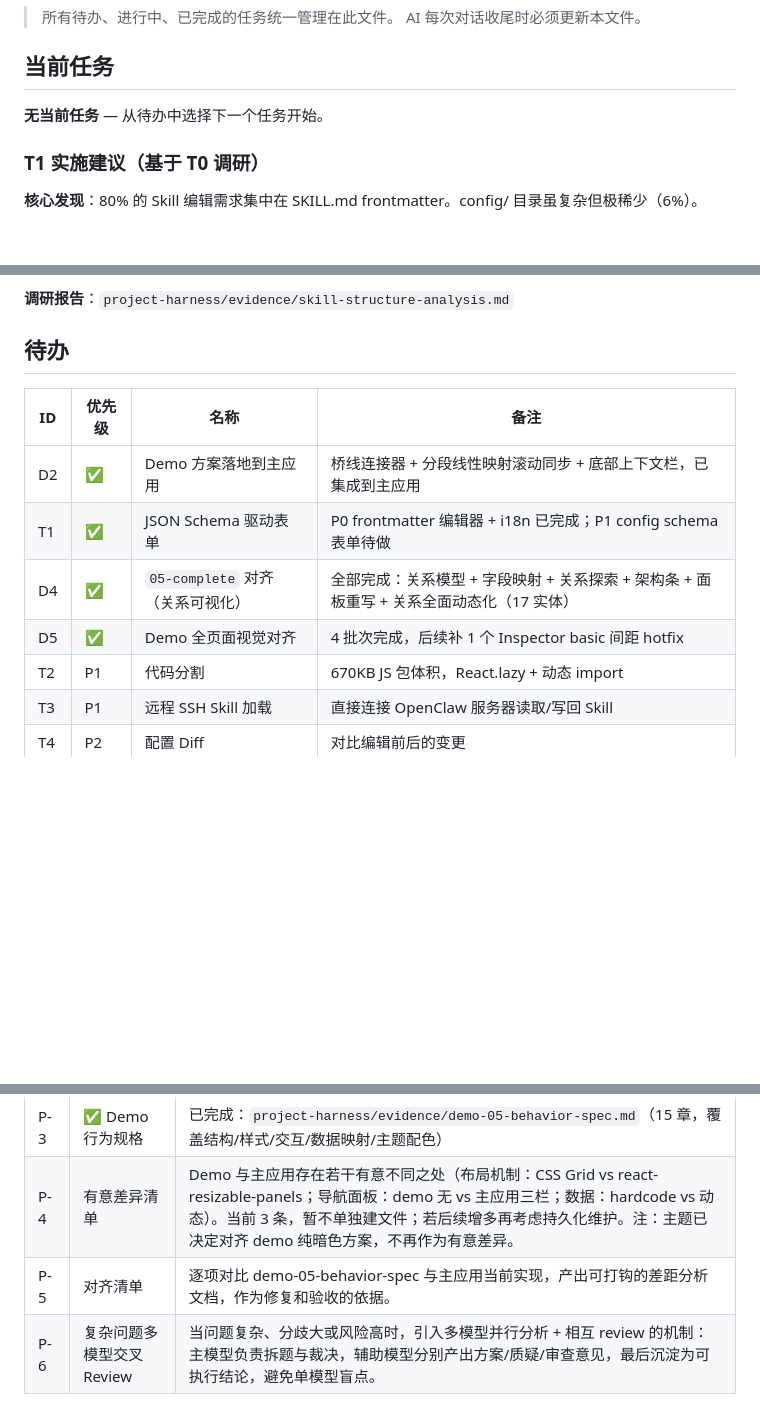
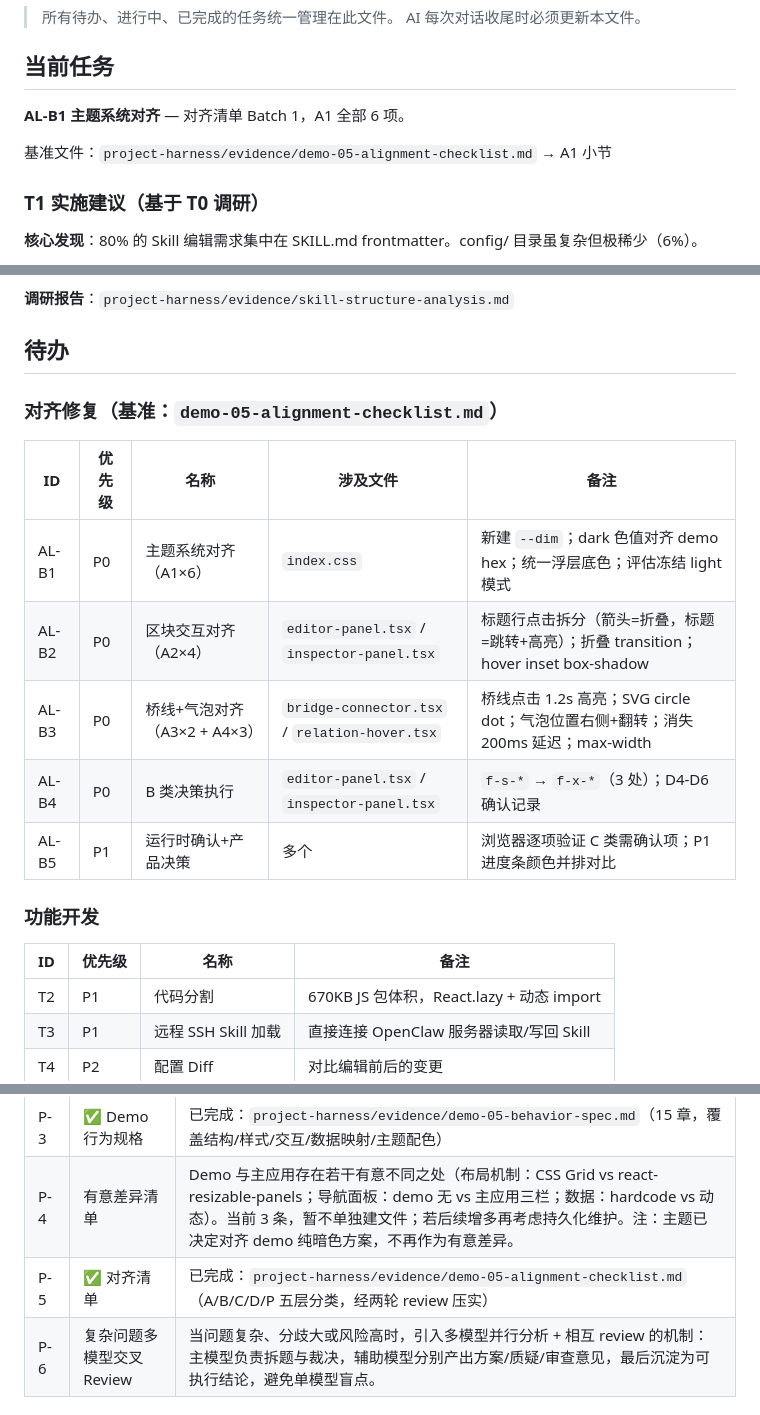
Before and after one commit to cypsh1/SkillForge, a Markdown page: project-harness/workflow/backlog.md, 3 parts joined by grey strips. Rendered like a GitHub page; blank space fills up the shorter version.

```diff
--- a/project-harness/workflow/backlog.md
+++ b/project-harness/workflow/backlog.md
@@ -12,7 +12,9 @@ last_updated: 2026-04-07
 
 ## 当前任务
 
-**无当前任务** — 从待办中选择下一个任务开始。
+**AL-B1 主题系统对齐** — 对齐清单 Batch 1，A1 全部 6 项。
+
+基准文件：`project-harness/evidence/demo-05-alignment-checklist.md` → A1 小节
 
 ### T1 实施建议（基于 T0 调研）
 
@@ -30,13 +32,20 @@ last_updated: 2026-04-07
 
 ## 待办
 
+### 对齐修复（基准：`demo-05-alignment-checklist.md`）
+
+| ID | 优先级 | 名称 | 涉及文件 | 备注 |
+|---|---|---|---|---|
+| AL-B1 | P0 | 主题系统对齐（A1×6） | `index.css` | 新建 `--dim`；dark 色值对齐 demo hex；统一浮层底色；评估冻结 light 模式 |
+| AL-B2 | P0 | 区块交互对齐（A2×4） | `editor-panel.tsx` / `inspector-panel.tsx` | 标题行点击拆分（箭头=折叠，标题=跳转+高亮）；折叠 transition；hover inset box-shadow |
+| AL-B3 | P0 | 桥线+气泡对齐（A3×2 + A4×3） | `bridge-connector.tsx` / `relation-hover.tsx` | 桥线点击 1.2s 高亮；SVG circle dot；气泡位置右侧+翻转；消失 200ms 延迟；max-width |
+| AL-B4 | P0 | B 类决策执行 | `editor-panel.tsx` / `inspector-panel.tsx` | `f-s-*` → `f-x-*`（3 处）；D4-D6 确认记录 |
+| AL-B5 | P1 | 运行时确认+产品决策 | 多个 | 浏览器逐项验证 C 类需确认项；P1 进度条颜色并排对比 |
+
+### 功能开发
 
 | ID  | 优先级 | 名称               | 备注                                                  |
 | --- | --- | ---------------- | --------------------------------------------------- |
-| D2  | ✅   | Demo 方案落地到主应用    | 桥线连接器 + 分段线性映射滚动同步 + 底部上下文栏，已集成到主应用                 |
-| T1  | ✅   | JSON Schema 驱动表单 | P0 frontmatter 编辑器 + i18n 已完成；P1 config schema 表单待做 |
-| D4  | ✅  | `05-complete` 对齐（关系可视化） | 全部完成：关系模型 + 字段映射 + 关系探索 + 架构条 + 面板重写 + 关系全面动态化（17 实体） |
-| D5  | ✅  | Demo 全页面视觉对齐 | 4 批次完成，后续补 1 个 Inspector basic 间距 hotfix |
 | T2  | P1  | 代码分割             | 670KB JS 包体积，React.lazy + 动态 import                 |
 | T3  | P1  | 远程 SSH Skill 加载  | 直接连接 OpenClaw 服务器读取/写回 Skill                        |
 | T4  | P2  | 配置 Diff          | 对比编辑前后的变更                                           |
@@ -52,7 +61,7 @@ last_updated: 2026-04-07
 | P-2 | 执行者验收闭环 | D2 复盘发现：执行者把"落地范围 3 项"当成完整工作清单，做完即收工，没有回头对照 05-complete 做整体视觉验收。需讨论：如何在 harness 机制中确保"落地范围"完成后仍要对照最终基准验收，而不是范围即终点。 |
 | P-3 | ✅ Demo 行为规格 | 已完成：`project-harness/evidence/demo-05-behavior-spec.md`（15 章，覆盖结构/样式/交互/数据映射/主题配色） |
 | P-4 | 有意差异清单 | Demo 与主应用存在若干有意不同之处（布局机制：CSS Grid vs react-resizable-panels；导航面板：demo 无 vs 主应用三栏；数据：hardcode vs 动态）。当前 3 条，暂不单独建文件；若后续增多再考虑持久化维护。注：主题已决定对齐 demo 纯暗色方案，不再作为有意差异。 |
-| P-5 | 对齐清单 | 逐项对比 demo-05-behavior-spec 与主应用当前实现，产出可打钩的差距分析文档，作为修复和验收的依据。 |
+| P-5 | ✅ 对齐清单 | 已完成：`project-harness/evidence/demo-05-alignment-checklist.md`（A/B/C/D/P 五层分类，经两轮 review 压实） |
 | P-6 | 复杂问题多模型交叉 Review | 当问题复杂、分歧大或风险高时，引入多模型并行分析 + 相互 review 的机制：主模型负责拆题与裁决，辅助模型分别产出方案/质疑/审查意见，最后沉淀为可执行结论，避免单模型盲点。 |
 
 
```
Also changed, not shown: other parts of project-harness/workflow/backlog.md (+1 -0 lines), project-harness/context/current-state.md (+21 -4 lines).
